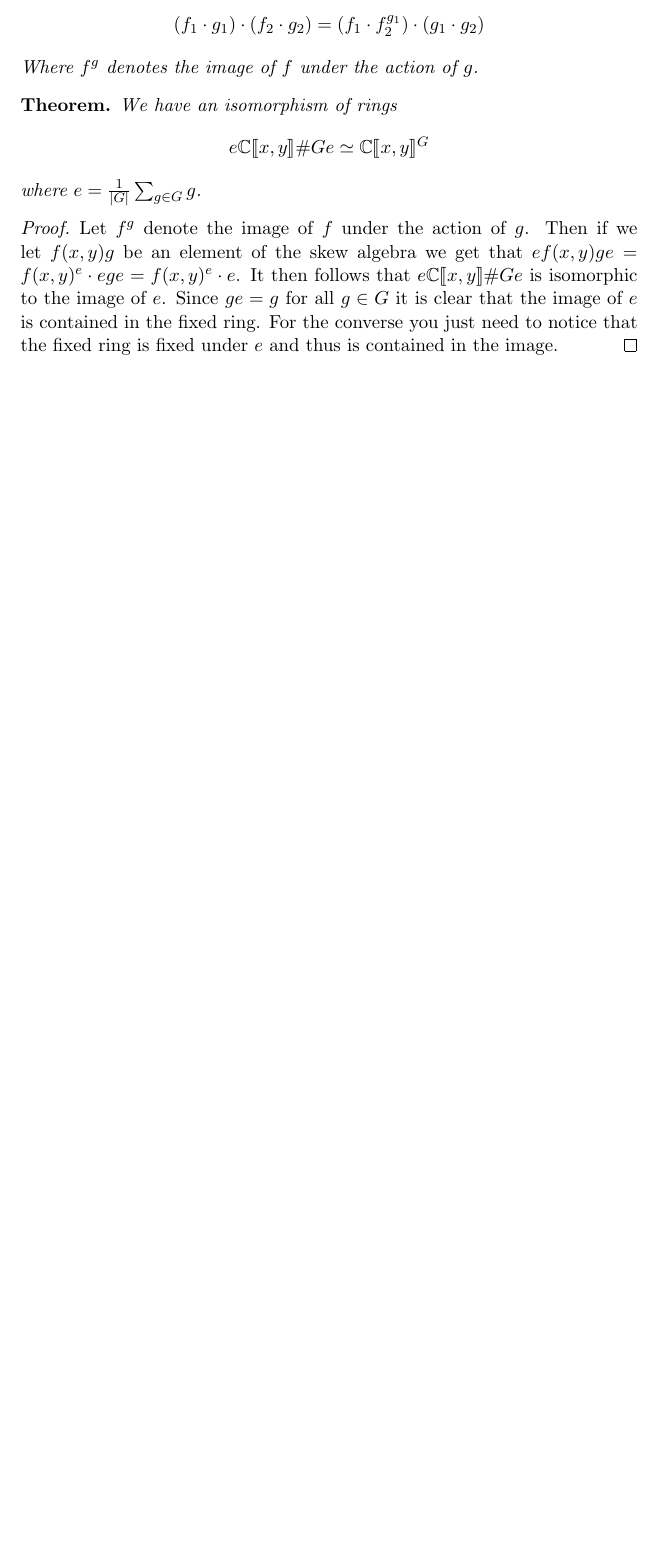
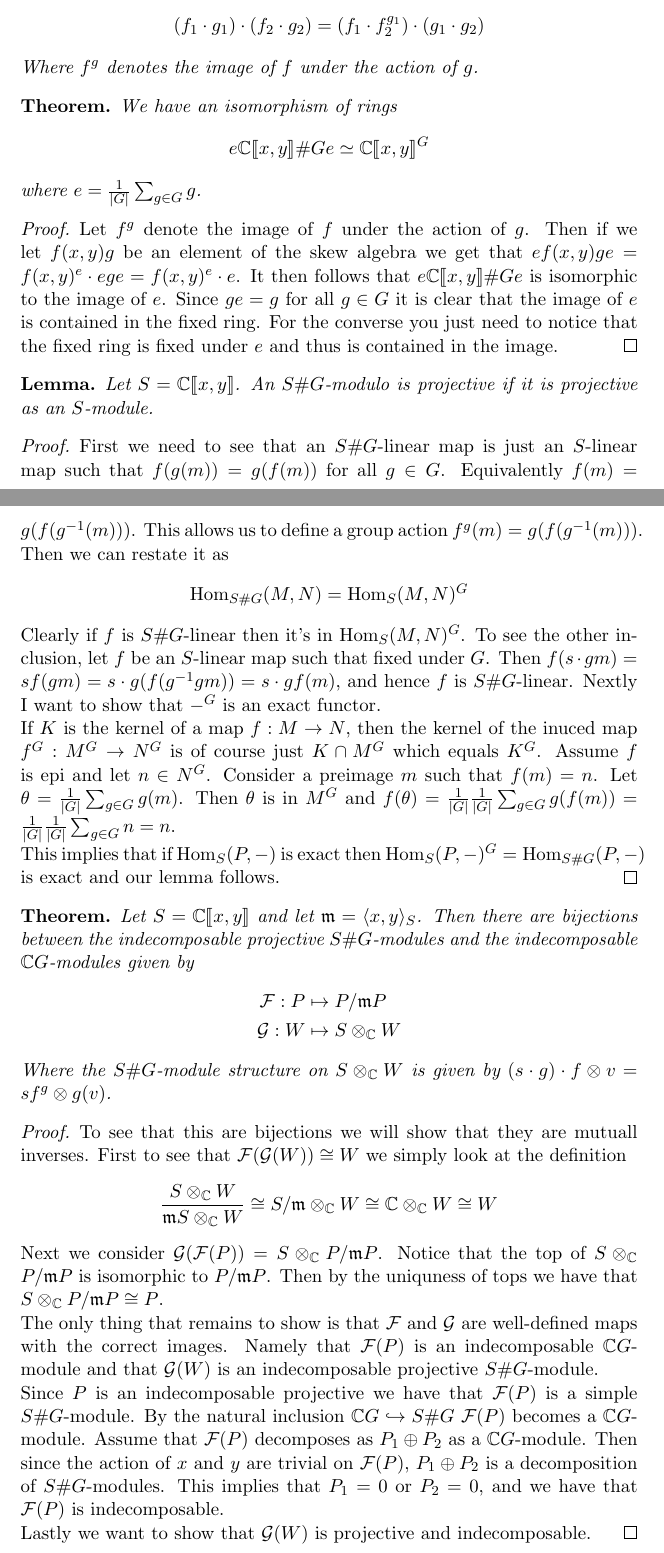
Before and after one commit to jagr2808/McKay, a LaTeX paper (1utkast.tex): part of page 3 of 3 before the commit and two parts of pages 3 and 4 of 5 after it, the two joined at a grey line, cut so that both start at the same text, the shorter picture padded with empty space. Compiled offline with pdfLaTeX.

Commit message:
S-projective => S#G-projective

```diff
--- a/1utkast.tex
+++ b/1utkast.tex
@@ -10,8 +10,10 @@
 \newtheorem*{lemma}{Lemma}
 \newtheorem*{theorem}{Theorem}
 \newtheorem*{defin}{Definition}
+\newtheorem*{example}{Example}
 
 \newcommand{\C}{\mathbb{C}}
+\DeclareMathOperator{\Hom}{Hom}
 
 \begin{document}
 \title{McKay correspondence}
@@ -105,3 +121,41 @@ Let $f^g$ denote the image of $f$ under the action of $g$. Then if we let $f(x,y
 \end{proof}
 \end{theorem}
 
+\begin{lemma}
+Let $S = \C\llbracket x, y \rrbracket$. An $S\#G$-modulo is projective if it is projective as an $S$-module.
+
+\begin{proof}
+First we need to see that an $S\#G$-linear map is just an $S$-linear map such that $f(g(m))=g(f(m))$ for all $g \in G$. Equivalently $f(m) = g(f(g^{-1}(m)))$. This allows us to define a group action $f^g(m) = g(f(g^{-1}(m)))$. Then we can restate it as $$ \Hom_{S\#G}(M,N) = \Hom_S(M,N)^G$$
+Clearly if $f$ is $S\#G$-linear then it's in $\Hom_S(M,N)^G$. To see the other inclusion, let $f$ be an $S$-linear map such that fixed under $G$. Then $f(s\cdot g m) = s f(g m) = s\cdot g(f(g^{-1} g m)) = s \cdot g f(m) $, and hence $f$ is $S\#G$-linear. Nextly I want to show that $-^G$ is an exact functor.
+\\
+If $K$ is the kernel of a map $f: M \to N$, then the kernel of the inuced map $f^G : M^G \to N^G$ is of course just $K \cap M^G$ which equals $K^G$. Assume $f$ is epi and let $n \in N^G$. Consider a preimage $m$ such that $f(m)=n$. Let $\theta = \frac{1}{|G|}\sum_{g \in G} g(m)$. Then $\theta$ is in $M^G$ and $f(\theta) = \frac{1}{|G|}\frac{1}{|G|}\sum_{g \in G} g(f(m)) = \frac{1}{|G|}\frac{1}{|G|}\sum_{g \in G} n = n$.
+\\
+This implies that if $\Hom_S(P, -)$ is exact then $\Hom_S(P, -)^G = \Hom_{S\#G}(P, -)$ is exact and our lemma follows.
+\end{proof}
+\end{lemma}
+
+\begin{theorem}
+Let $S = \C\llbracket x, y \rrbracket$ and let $\mathfrak{m} = \langle x, y \rangle_S$. Then there are bijections between the indecomposable projective $S\#G$-modules and the indecomposable $\C G$-modules given by
+\begin{equation*}
+\begin{split}
+\mathcal{F}: P &\mapsto P/\mathfrak{m}P\\
+\mathcal{G}: W &\mapsto S \otimes_\C W
+\end{split}
+\end{equation*}
+Where the $S\#G$-module structure on $S \otimes_\C W$ is given by $(s \cdot g) \cdot f \otimes v = sf^g \otimes g(v)$.
+
+\begin{proof}
+To see that this are bijections we will show that they are mutuall inverses. First to see that $\mathcal{F}(\mathcal{G}(W)) \cong W$ we simply look at the definition
+\begin{equation*}
+\begin{split}
+\frac{S \otimes_\C W}{\mathfrak{m}S \otimes_\C W} \cong S/\mathfrak{m} \otimes_\C W \cong \C \otimes_\C W \cong W
+\end{split}
+\end{equation*}
+Next we consider $\mathcal{G}(\mathcal{F}(P)) = S \otimes_\C P/\mathfrak{m}P$. Notice that the top of $ S \otimes_\C P/\mathfrak{m}P$ is isomorphic to $P/\mathfrak{m}P$. Then by the uniquness of tops we have that $ S \otimes_\C P/\mathfrak{m}P \cong P$.
+\\
+The only thing that remains to show is that $\mathcal{F}$ and $\mathcal{G}$ are well-defined maps with the correct images. Namely that $\mathcal{F}(P)$ is an indecomposable $\C G$-module and that $\mathcal{G}(W)$ is an indecomposable projective $S\#G$-module.
+\\
+Since $P$ is an indecomposable projective we have that $\mathcal{F}(P)$ is a simple $S\#G$-module. By the natural inclusion $\C G \hookrightarrow S\#G$ $\mathcal{F}(P)$ becomes a $\C G$-module. Assume that $\mathcal{F}(P)$ decomposes as $P_1 \oplus P_2$ as a $\C G$-module. Then since the action of $x$ and $y$ are trivial on $\mathcal{F}(P)$, $P_1 \oplus P_2$ is a decomposition of $S\#G$-modules. This implies that $P_1 = 0$ or $P_2=0$, and we have that $\mathcal{F}(P)$ is indecomposable.
+\\
+Lastly we want to show that $\mathcal{G}(W)$ is projective and indecomposable.
+\end{proof}
```
Also changed, not shown: 1utkast.pdf, 1utkast.tex (19 more changed lines), 3 other files.
